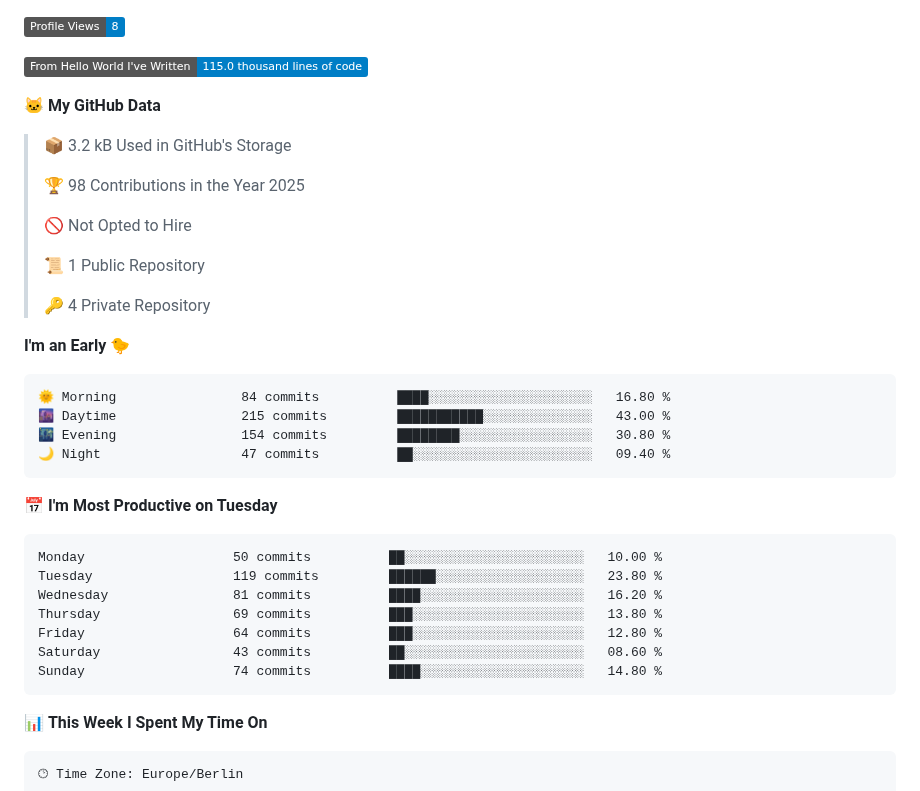
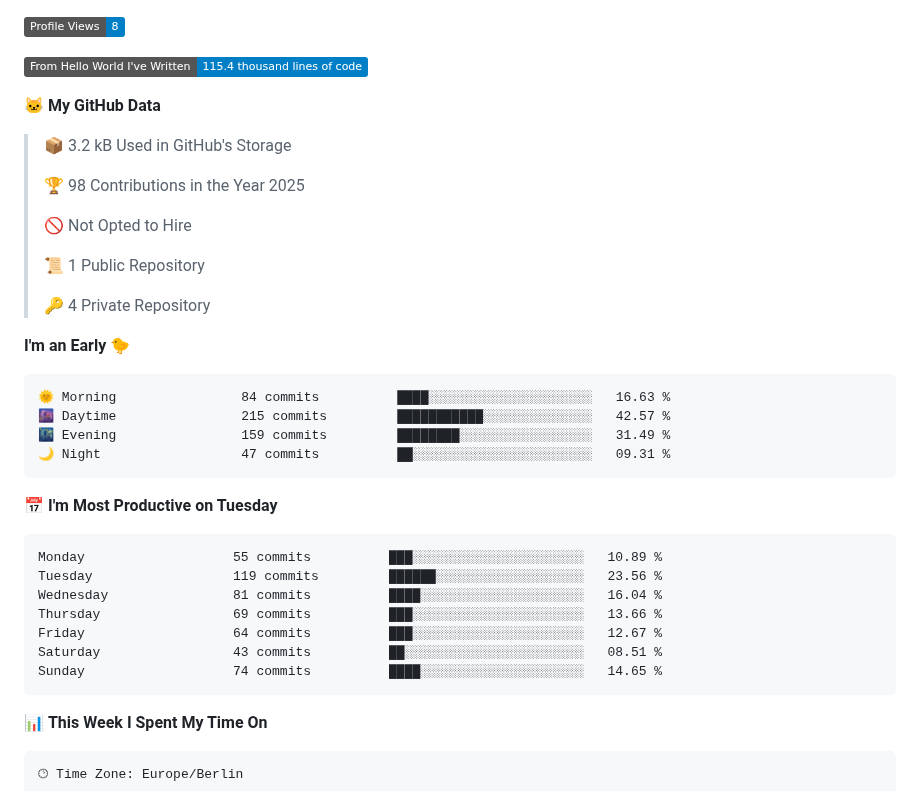
Before and after one commit to Cha03s/Cha03s, a Markdown page: README.md, the part around one of its changes. GitHub-like rendering; badges without logos.

Commit message:
Updated with Dev Metrics

````diff
--- a/README.md
+++ b/README.md
@@ -49,7 +49,7 @@
 
 ![Profile Views](http://img.shields.io/badge/Profile%20Views-8-blue)
 
-![Lines of code](https://img.shields.io/badge/From%20Hello%20World%20I%27ve%20Written-115.0%20thousand%20lines%20of%20code-blue)
+![Lines of code](https://img.shields.io/badge/From%20Hello%20World%20I%27ve%20Written-115.4%20thousand%20lines%20of%20code-blue)
 
 **🐱 My GitHub Data**
 
@@ -66,21 +66,21 @@
 **I'm an Early 🐤**
 
 ```text
-🌞 Morning                84 commits          ████░░░░░░░░░░░░░░░░░░░░░   16.80 %
-🌆 Daytime                215 commits         ███████████░░░░░░░░░░░░░░   43.00 %
-🌃 Evening                154 commits         ████████░░░░░░░░░░░░░░░░░   30.80 %
-🌙 Night                  47 commits          ██░░░░░░░░░░░░░░░░░░░░░░░   09.40 %
+🌞 Morning                84 commits          ████░░░░░░░░░░░░░░░░░░░░░   16.63 %
+🌆 Daytime                215 commits         ███████████░░░░░░░░░░░░░░   42.57 %
+🌃 Evening                159 commits         ████████░░░░░░░░░░░░░░░░░   31.49 %
+🌙 Night                  47 commits          ██░░░░░░░░░░░░░░░░░░░░░░░   09.31 %
 ```
 📅 **I'm Most Productive on Tuesday**
 
 ```text
-Monday                   50 commits          ██░░░░░░░░░░░░░░░░░░░░░░░   10.00 %
-Tuesday                  119 commits         ██████░░░░░░░░░░░░░░░░░░░   23.80 %
-Wednesday                81 commits          ████░░░░░░░░░░░░░░░░░░░░░   16.20 %
-Thursday                 69 commits          ███░░░░░░░░░░░░░░░░░░░░░░   13.80 %
-Friday                   64 commits          ███░░░░░░░░░░░░░░░░░░░░░░   12.80 %
-Saturday                 43 commits          ██░░░░░░░░░░░░░░░░░░░░░░░   08.60 %
-Sunday                   74 commits          ████░░░░░░░░░░░░░░░░░░░░░   14.80 %
+Monday                   55 commits          ███░░░░░░░░░░░░░░░░░░░░░░   10.89 %
+Tuesday                  119 commits         ██████░░░░░░░░░░░░░░░░░░░   23.56 %
+Wednesday                81 commits          ████░░░░░░░░░░░░░░░░░░░░░   16.04 %
+Thursday                 69 commits          ███░░░░░░░░░░░░░░░░░░░░░░   13.66 %
+Friday                   64 commits          ███░░░░░░░░░░░░░░░░░░░░░░   12.67 %
+Saturday                 43 commits          ██░░░░░░░░░░░░░░░░░░░░░░░   08.51 %
+Sunday                   74 commits          ████░░░░░░░░░░░░░░░░░░░░░   14.65 %
 ```
 
 
````
Also changed, not shown: other parts of README.md (+2 -2 lines).
